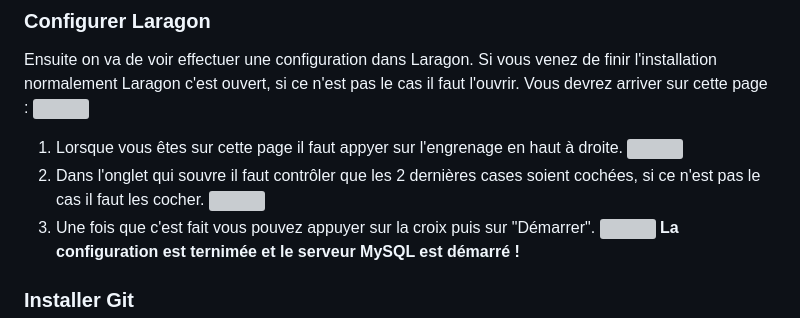
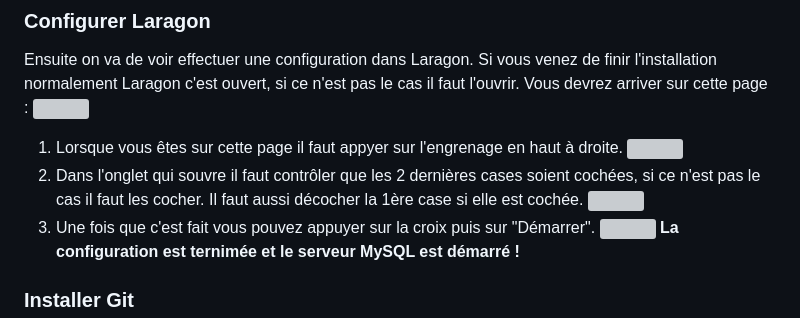
Before and after one commit to zk720kira/PappyJohn, a Markdown page: README.md, the part around the change. Rendered like a GitHub page; grey boxes are pictures that could not be loaded.

```diff
--- a/README.md
+++ b/README.md
@@ -33,7 +33,7 @@ Vous devrez arriver sur cette page :
 ![](https://onedrive.live.com/embed?resid=E1FF9285CB4A211C%2111292&authkey=%21AAKaa8cdtZQYvBE&width=1006&height=668)
 1) Lorsque vous êtes sur cette page il faut appyer sur l'engrenage en haut à droite.
 ![](https://onedrive.live.com/embed?resid=E1FF9285CB4A211C%2111293&authkey=%21AEh8FZ52GftYb9c&width=1002&height=661)
-2) Dans l'onglet qui souvre il faut contrôler que les 2 dernières cases soient cochées, si ce n'est pas le cas il faut les cocher.
+2) Dans l'onglet qui souvre il faut contrôler que les 2 dernières cases soient cochées, si ce n'est pas le cas il faut les cocher. Il faut aussi décocher la 1ère case si elle est cochée.
 ![](https://onedrive.live.com/embed?resid=E1FF9285CB4A211C%2111314&authkey=%21APDEF-syo0TucU8&width=793&height=667)
 3) Une fois que c'est fait vous pouvez appuyer sur la croix puis sur "Démarrer".
 ![](https://onedrive.live.com/embed?resid=E1FF9285CB4A211C%2111295&authkey=%21AGQjqdWb79Ulzus&width=1002&height=669)
```
